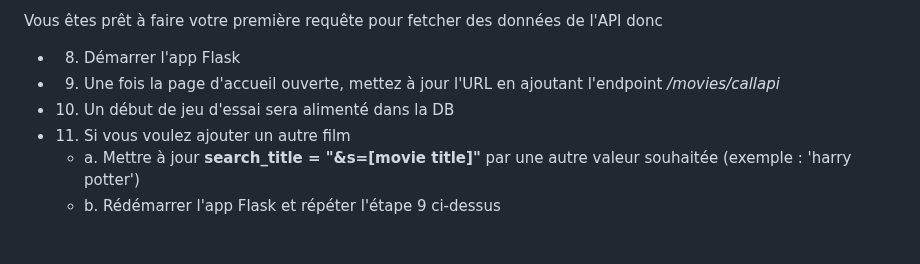
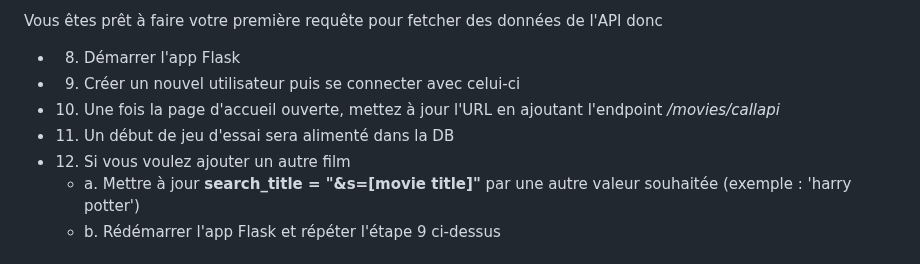
Before and after one commit to navidsabete/movies_api_tp, a Markdown page: README.md, the part around the change. GitHub-like rendering.

Commit message:
important update of README

```diff
--- a/README.md
+++ b/README.md
@@ -31,9 +31,10 @@
 
 Vous êtes prêt à faire votre première requête pour fetcher des données de l'API donc
 - 8. Démarrer l'app Flask
-- 9. Une fois la page d'accueil ouverte, mettez à jour l'URL en ajoutant l'endpoint */movies/callapi*
-- 10. Un début de jeu d'essai sera alimenté dans la DB
-- 11. Si vous voulez ajouter un autre film
+- 9. Créer un nouvel utilisateur puis se connecter avec celui-ci
+- 10. Une fois la page d'accueil ouverte, mettez à jour l'URL en ajoutant l'endpoint */movies/callapi*
+- 11. Un début de jeu d'essai sera alimenté dans la DB
+- 12. Si vous voulez ajouter un autre film
     - a. Mettre à jour **search_title = "&s=[movie title]"** par une autre valeur souhaitée (exemple : 'harry potter')
     - b. Rédémarrer l'app Flask et répéter l'étape 9 ci-dessus
 
```
